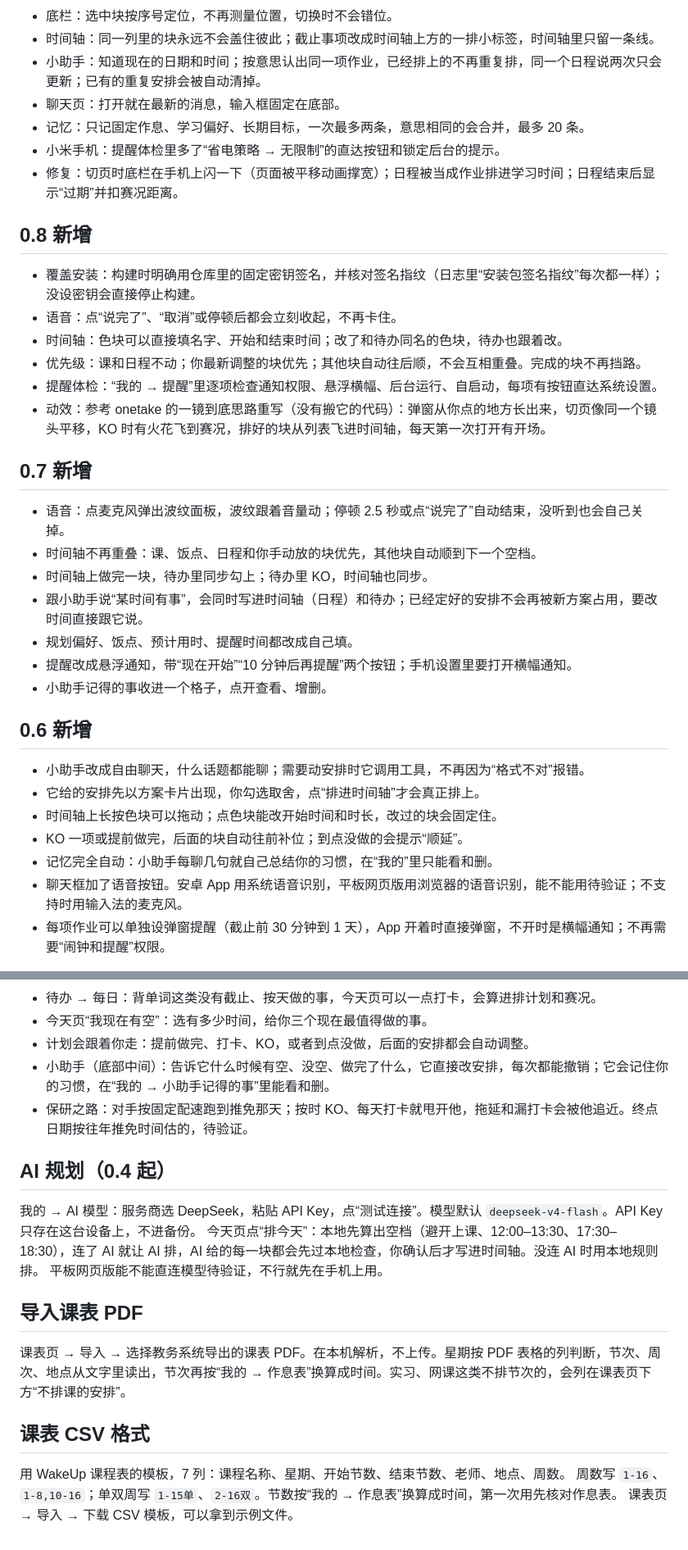
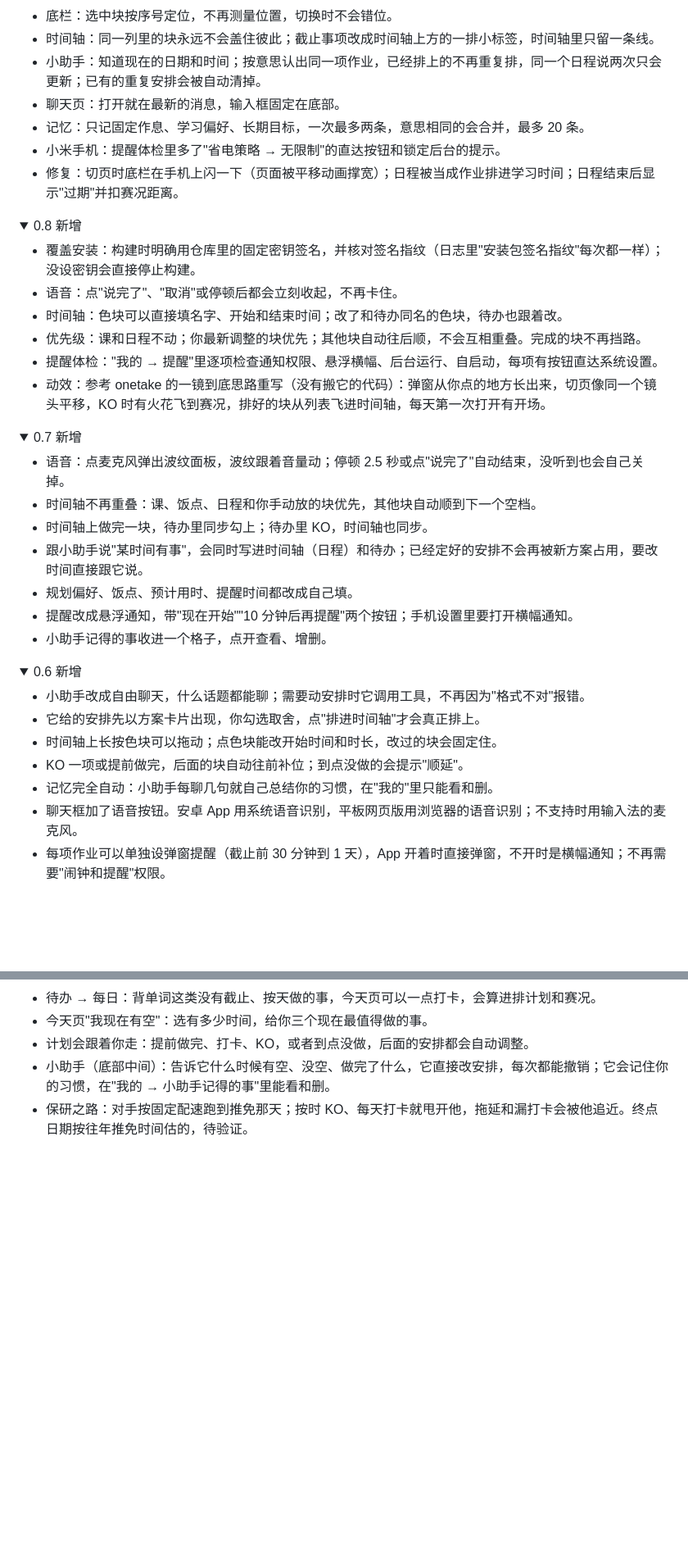
Before and after one commit to leyu3574-spec/student-workbench, a Markdown page: README.md, 2 parts joined by grey strips. Shown at 82% size. GitHub-like rendering; folded sections open; blank space fills up the shorter version.

```diff
--- a/README.md
+++ b/README.md
@@ -42,35 +77,44 @@
 - 小助手：知道现在的日期和时间；按意思认出同一项作业，已经排上的不再重复排，同一个日程说两次只会更新；已有的重复安排会被自动清掉。
 - 聊天页：打开就在最新的消息，输入框固定在底部。
 - 记忆：只记固定作息、学习偏好、长期目标，一次最多两条，意思相同的会合并，最多 20 条。
-- 小米手机：提醒体检里多了“省电策略 → 无限制”的直达按钮和锁定后台的提示。
-- 修复：切页时底栏在手机上闪一下（页面被平移动画撑宽）；日程被当成作业排进学习时间；日程结束后显示“过期”并扣赛况距离。
+- 小米手机：提醒体检里多了"省电策略 → 无限制"的直达按钮和锁定后台的提示。
+- 修复：切页时底栏在手机上闪一下（页面被平移动画撑宽）；日程被当成作业排进学习时间；日程结束后显示"过期"并扣赛况距离。
 
-## 0.8 新增
+</details>
 
-- 覆盖安装：构建时明确用仓库里的固定密钥签名，并核对签名指纹（日志里“安装包签名指纹”每次都一样）；没设密钥会直接停止构建。
-- 语音：点“说完了”、“取消”或停顿后都会立刻收起，不再卡住。
+<details>
+<summary>0.8 新增</summary>
+
+- 覆盖安装：构建时明确用仓库里的固定密钥签名，并核对签名指纹（日志里"安装包签名指纹"每次都一样）；没设密钥会直接停止构建。
+- 语音：点"说完了"、"取消"或停顿后都会立刻收起，不再卡住。
 - 时间轴：色块可以直接填名字、开始和结束时间；改了和待办同名的色块，待办也跟着改。
 - 优先级：课和日程不动；你最新调整的块优先；其他块自动往后顺，不会互相重叠。完成的块不再挡路。
-- 提醒体检：“我的 → 提醒”里逐项检查通知权限、悬浮横幅、后台运行、自启动，每项有按钮直达系统设置。
+- 提醒体检："我的 → 提醒"里逐项检查通知权限、悬浮横幅、后台运行、自启动，每项有按钮直达系统设置。
 - 动效：参考 onetake 的一镜到底思路重写（没有搬它的代码）：弹窗从你点的地方长出来，切页像同一个镜头平移，KO 时有火花飞到赛况，排好的块从列表飞进时间轴，每天第一次打开有开场。
 
-## 0.7 新增
+</details>
 
-- 语音：点麦克风弹出波纹面板，波纹跟着音量动；停顿 2.5 秒或点“说完了”自动结束，没听到也会自己关掉。
+<details>
+<summary>0.7 新增</summary>
+
+- 语音：点麦克风弹出波纹面板，波纹跟着音量动；停顿 2.5 秒或点"说完了"自动结束，没听到也会自己关掉。
 - 时间轴不再重叠：课、饭点、日程和你手动放的块优先，其他块自动顺到下一个空档。
 - 时间轴上做完一块，待办里同步勾上；待办里 KO，时间轴也同步。
-- 跟小助手说“某时间有事”，会同时写进时间轴（日程）和待办；已经定好的安排不会再被新方案占用，要改时间直接跟它说。
+- 跟小助手说"某时间有事"，会同时写进时间轴（日程）和待办；已经定好的安排不会再被新方案占用，要改时间直接跟它说。
 - 规划偏好、饭点、预计用时、提醒时间都改成自己填。
-- 提醒改成悬浮通知，带“现在开始”“10 分钟后再提醒”两个按钮；手机设置里要打开横幅通知。
+- 提醒改成悬浮通知，带"现在开始""10 分钟后再提醒"两个按钮；手机设置里要打开横幅通知。
 - 小助手记得的事收进一个格子，点开查看、增删。
 
-## 0.6 新增
+</details>
 
-- 小助手改成自由聊天，什么话题都能聊；需要动安排时它调用工具，不再因为“格式不对”报错。
-- 它给的安排先以方案卡片出现，你勾选取舍，点“排进时间轴”才会真正排上。
+<details>
+<summary>0.6 新增</summary>
+
+- 小助手改成自由聊天，什么话题都能聊；需要动安排时它调用工具，不再因为"格式不对"报错。
+- 它给的安排先以方案卡片出现，你勾选取舍，点"排进时间轴"才会真正排上。
 - 时间轴上长按色块可以拖动；点色块能改开始时间和时长，改过的块会固定住。
-- KO 一项或提前做完，后面的块自动往前补位；到点没做的会提示“顺延”。
-- 记忆完全自动：小助手每聊几句就自己总结你的习惯，在“我的”里只能看和删。
-- 聊天框加了语音按钮。安卓 App 用系统语音识别，平板网页版用浏览器的语音识别，能不能用待验证；不支持时用输入法的麦克风。
-- 每项作业可以单独设弹窗提醒（截止前 30 分钟到 1 天），App 开着时直接弹窗，不开时是横幅通知；不再需要“闹钟和提醒”权限。
+- KO 一项或提前做完，后面的块自动往前补位；到点没做的会提示"顺延"。
+- 记忆完全自动：小助手每聊几句就自己总结你的习惯，在"我的"里只能看和删。
+- 聊天框加了语音按钮。安卓 App 用系统语音识别，平板网页版用浏览器的语音识别；不支持时用输入法的麦克风。
+- 每项作业可以单独设弹窗提醒（截止前 30 分钟到 1 天），App 开着时直接弹窗，不开时是横幅通知；不再需要"闹钟和提醒"权限。
 
@@ -78,22 +125,8 @@
 
 - 待办 → 每日：背单词这类没有截止、按天做的事，今天页可以一点打卡，会算进排计划和赛况。
-- 今天页“我现在有空”：选有多少时间，给你三个现在最值得做的事。
+- 今天页"我现在有空"：选有多少时间，给你三个现在最值得做的事。
 - 计划会跟着你走：提前做完、打卡、KO，或者到点没做，后面的安排都会自动调整。
-- 小助手（底部中间）：告诉它什么时候有空、没空、做完了什么，它直接改安排，每次都能撤销；它会记住你的习惯，在“我的 → 小助手记得的事”里能看和删。
+- 小助手（底部中间）：告诉它什么时候有空、没空、做完了什么，它直接改安排，每次都能撤销；它会记住你的习惯，在"我的 → 小助手记得的事"里能看和删。
 - 保研之路：对手按固定配速跑到推免那天；按时 KO、每天打卡就甩开他，拖延和漏打卡会被他追近。终点日期按往年推免时间估的，待验证。
 
-## AI 规划（0.4 起）
-
-我的 → AI 模型：服务商选 DeepSeek，粘贴 API Key，点“测试连接”。模型默认 `deepseek-v4-flash`。API Key 只存在这台设备上，不进备份。
-今天页点“排今天”：本地先算出空档（避开上课、12:00–13:30、17:30–18:30），连了 AI 就让 AI 排，AI 给的每一块都会先过本地检查，你确认后才写进时间轴。没连 AI 时用本地规则排。
-平板网页版能不能直连模型待验证，不行就先在手机上用。
-
-## 导入课表 PDF
-
-课表页 → 导入 → 选择教务系统导出的课表 PDF。在本机解析，不上传。星期按 PDF 表格的列判断，节次、周次、地点从文字里读出，节次再按“我的 → 作息表”换算成时间。实习、网课这类不排节次的，会列在课表页下方“不排课的安排”。
-
-## 课表 CSV 格式
-
-用 WakeUp 课程表的模板，7 列：课程名称、星期、开始节数、结束节数、老师、地点、周数。
-周数写 `1-16`、`1-8,10-16`；单双周写 `1-15单`、`2-16双`。节数按“我的 → 作息表”换算成时间，第一次用先核对作息表。
-课表页 → 导入 → 下载 CSV 模板，可以拿到示例文件。
+</details>
```
Also changed, not shown: other parts of README.md (+59 -21 lines).
